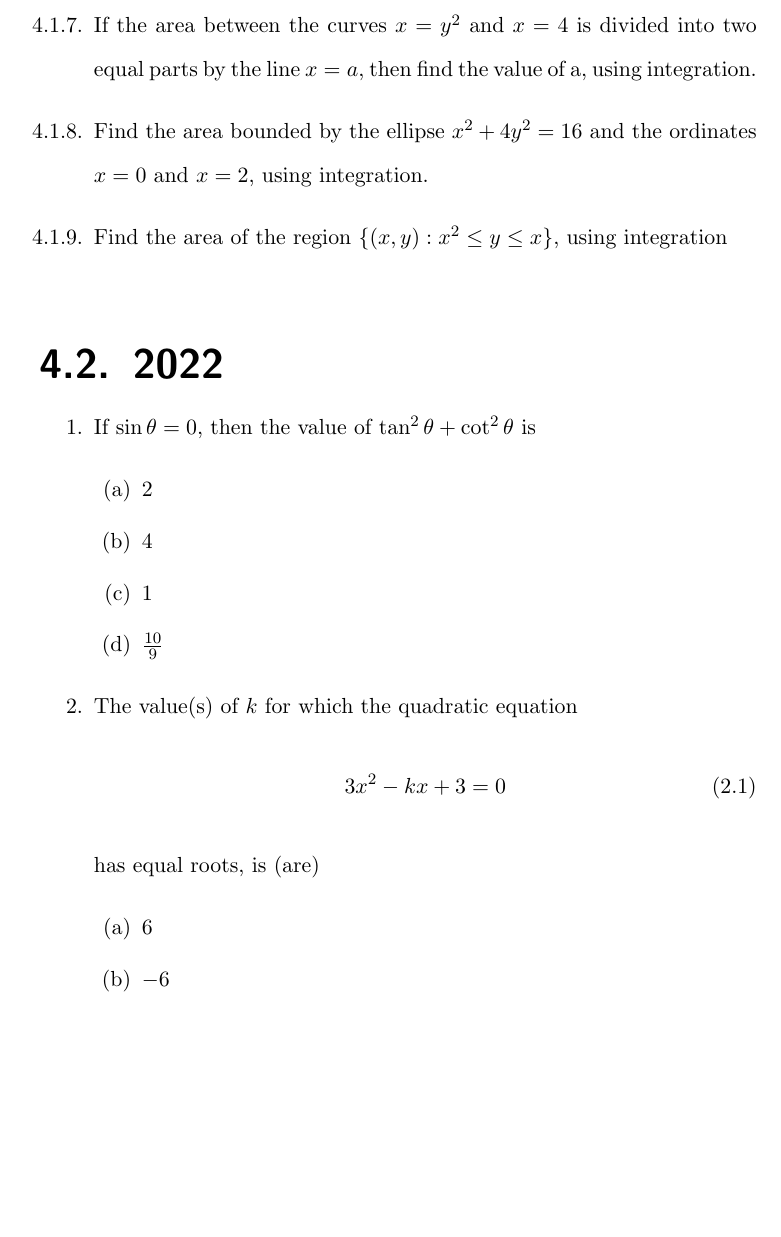
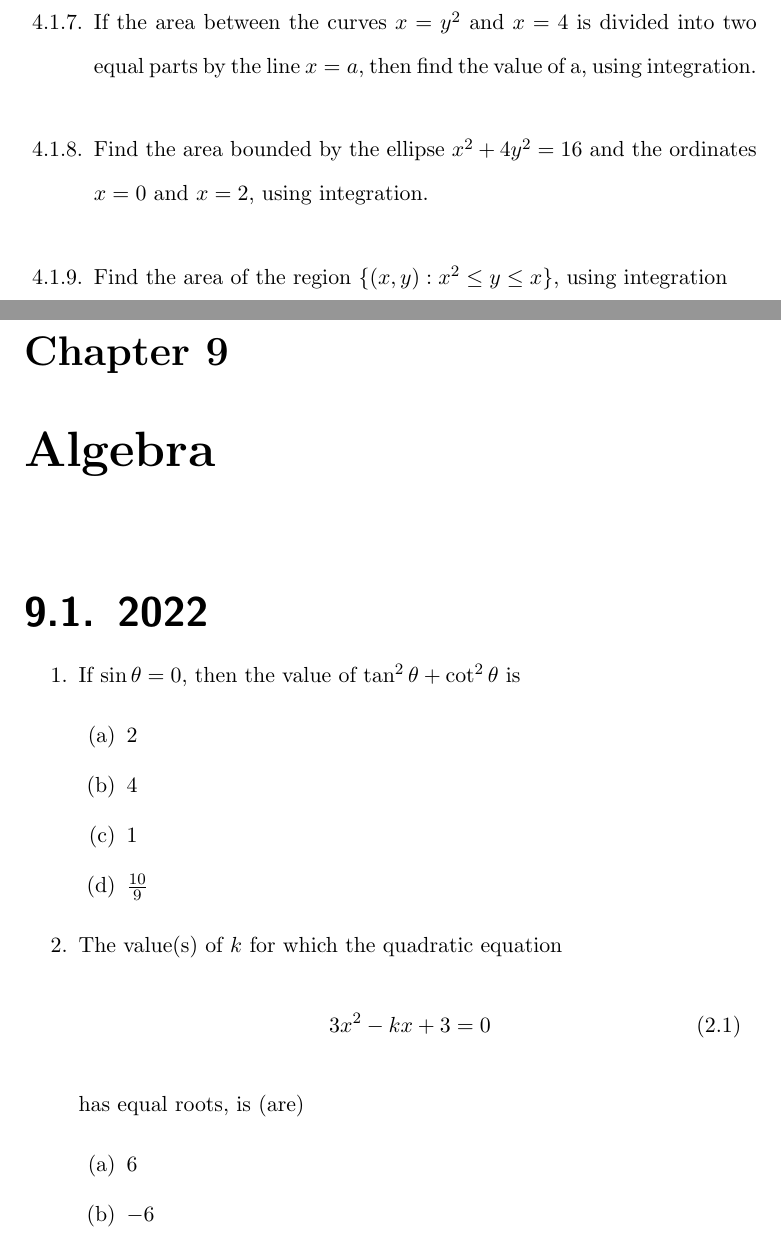
Before and after one commit to gadepall/cbse-math, a LaTeX thesis (main.tex): part of page 65 of 75 before the commit and two parts of pages 66 and 131 of 141 after it, the two joined at a grey line, cut so that both start at the same text, the shorter picture padded with empty space. Compiled offline with pdfLaTeX.

Commit message:
Update main.tex

```diff
--- a/main.tex
+++ b/main.tex
@@ -245,8 +245,6 @@ This book links high school coordinate geometry to linear algebra and matrix ana
 \chapter{Intersection of Conics}
 \section{2022}
 \input{2022/chords.tex}
-\section{2022}
-\input{2022/algebra.tex}
 \section{2021}
 \subsection{12}
 \input{2021/con21.tex}
```
Also changed, not shown: main.tex (1 more changed lines).
